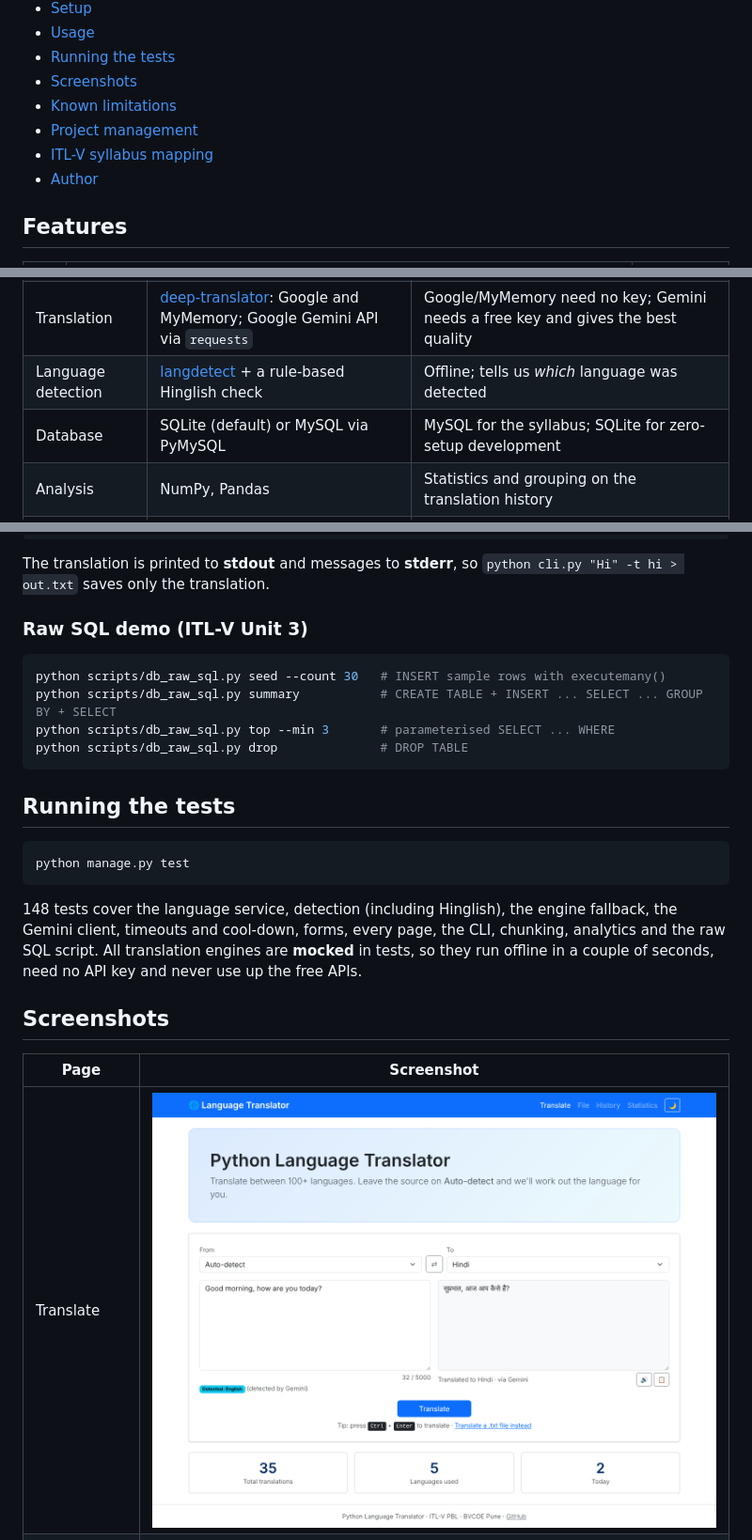
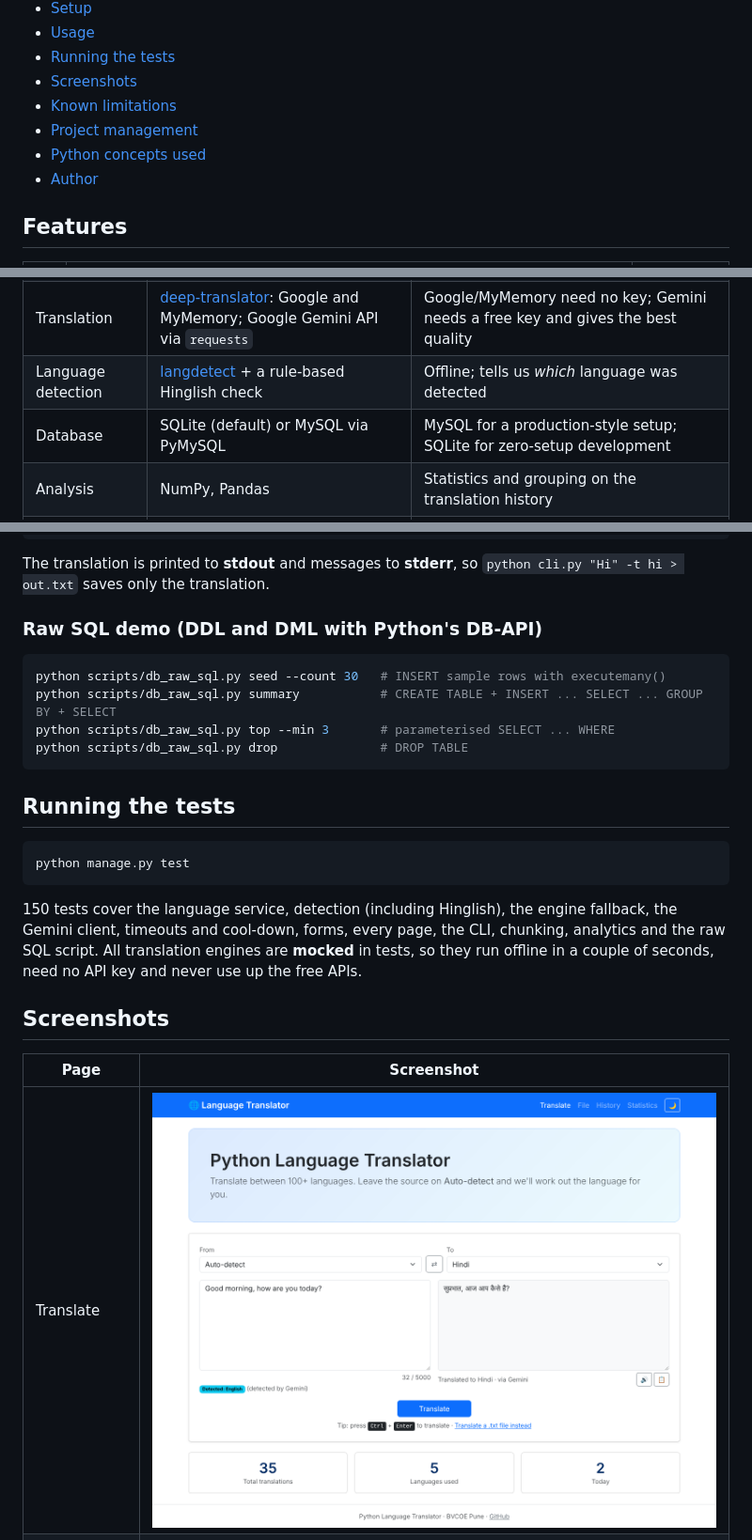
Before and after one commit to saksham7730/python-language-translator, a Markdown page: README.md, 3 parts joined by grey strips. Shown: that part at 94% size. Drawn GitHub-style; pictures changed too: docs/screenshots/translate.png.

````diff
--- a/README.md
+++ b/README.md
@@ -24,7 +22,7 @@ A Django web app (with a companion command-line tool) that translates text betwe
 - [Screenshots](#screenshots)
 - [Known limitations](#known-limitations)
 - [Project management](#project-management)
-- [ITL-V syllabus mapping](#itl-v-syllabus-mapping)
+- [Python concepts used](#python-concepts-used)
 - [Author](#author)
 
 ## Features
@@ -53,7 +51,7 @@ A Django web app (with a companion command-line tool) that translates text betwe
 | Web framework | Django 5.2 LTS | MVT architecture, ORM, admin, forms, CSRF protection |
 | Translation | [deep-translator](https://pypi.org/project/deep-translator/): Google and MyMemory; Google Gemini API via `requests` | Google/MyMemory need no key; Gemini needs a free key and gives the best quality |
 | Language detection | [langdetect](https://pypi.org/project/langdetect/) + a rule-based Hinglish check | Offline; tells us *which* language was detected |
-| Database | SQLite (default) or MySQL via PyMySQL | MySQL for the syllabus; SQLite for zero-setup development |
+| Database | SQLite (default) or MySQL via PyMySQL | MySQL for a production-style setup; SQLite for zero-setup development |
 | Analysis | NumPy, Pandas | Statistics and grouping on the translation history |
 | Charts | Matplotlib (Agg backend, PNG in memory) | Server-side charts in light and dark versions |
 | UI | Django templates + Bootstrap 5.3 | Responsive, built-in dark mode, no JS framework |
@@ -184,7 +182,7 @@ python cli.py --help
 ```
 The translation is printed to **stdout** and messages to **stderr**, so `python cli.py "Hi" -t hi > out.txt` saves only the translation.
 
-### Raw SQL demo (ITL-V Unit 3)
+### Raw SQL demo (DDL and DML with Python's DB-API)
 ```powershell
 python scripts/db_raw_sql.py seed --count 30   # INSERT sample rows with executemany()
 python scripts/db_raw_sql.py summary           # CREATE TABLE + INSERT ... SELECT ... GROUP BY + SELECT
@@ -197,7 +195,7 @@ python scripts/db_raw_sql.py drop              # DROP TABLE
 ```powershell
 python manage.py test
 ```
-148 tests cover the language service, detection (including Hinglish), the engine fallback, the Gemini client, timeouts and cool-down, forms, every page, the CLI, chunking, analytics and the raw SQL script. All translation engines are **mocked** in tests, so they run offline in a couple of seconds, need no API key and never use up the free APIs.
+150 tests cover the language service, detection (including Hinglish), the engine fallback, the Gemini client, timeouts and cool-down, forms, every page, the CLI, chunking, analytics and the raw SQL script. All translation engines are **mocked** in tests, so they run offline in a couple of seconds, need no API key and never use up the free APIs.
 
 ## Screenshots
 
````
Also changed, not shown: other parts of README.md (+11 -13 lines), docs/screenshots/dark.png, docs/screenshots/file.png, docs/screenshots/history.png, docs/screenshots/stats.png, 4 other files.
